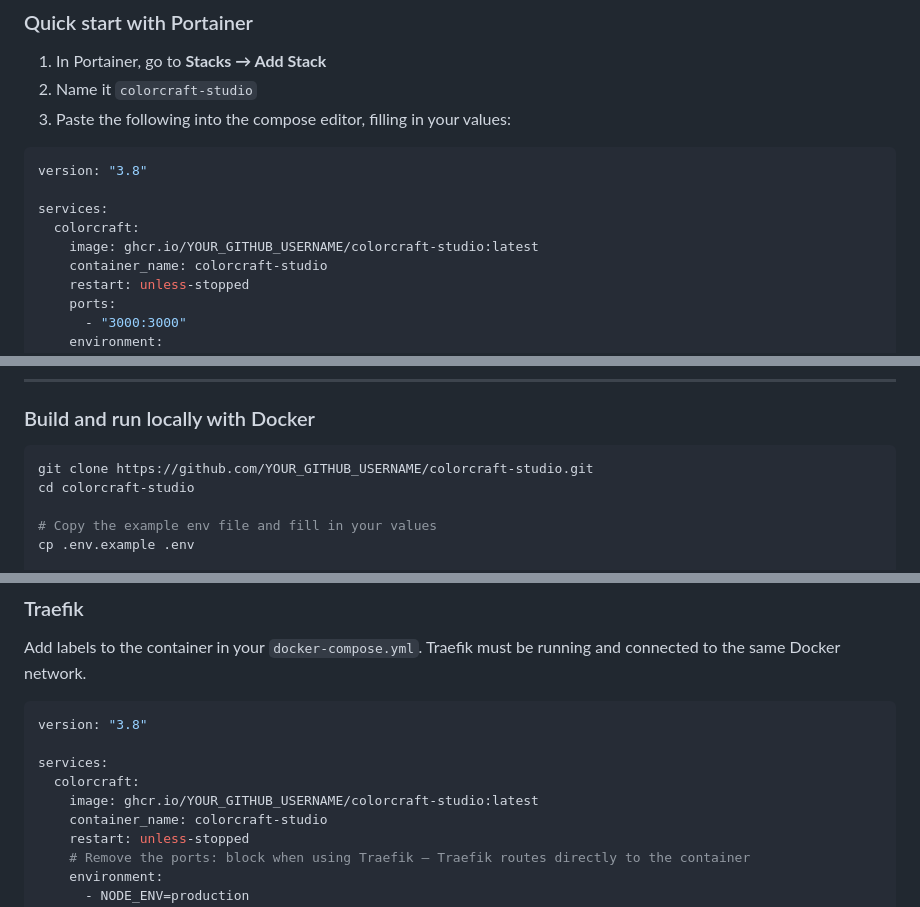
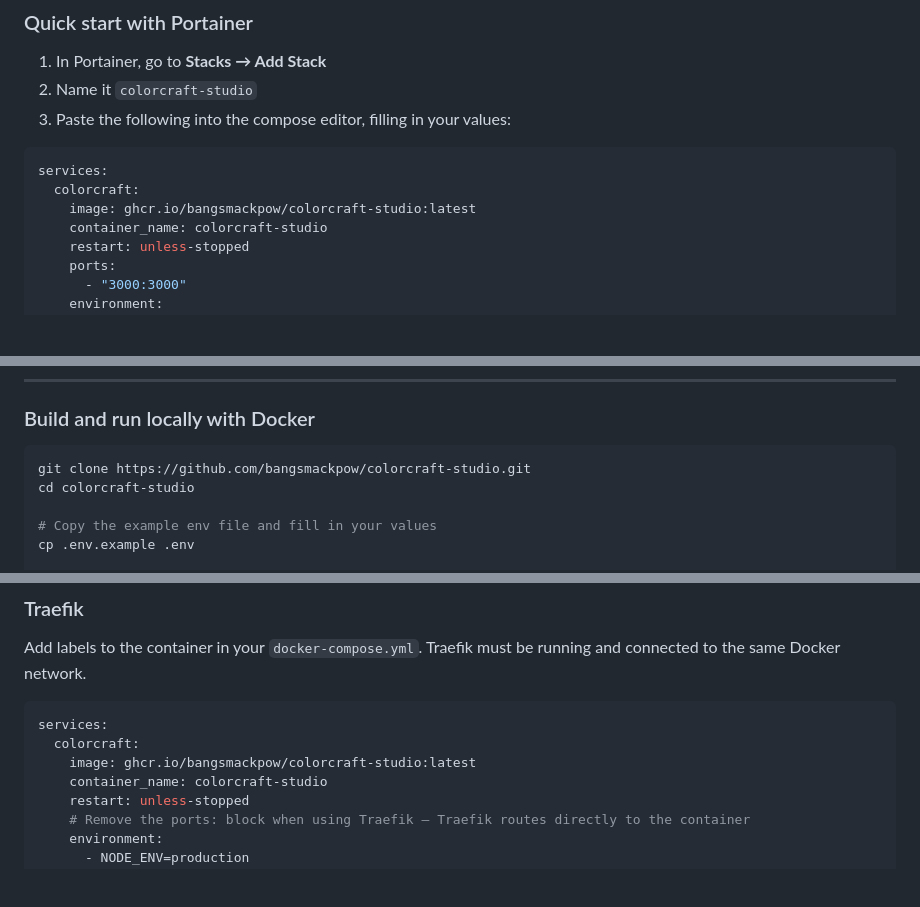
Before and after one commit to bangsmackpow/colorcraft-studio, a Markdown page: README.md, 3 parts joined by grey strips. GitHub-like rendering; blank space fills up the shorter version.

Commit message:
Replace placeholder GitHub username in README. Remove deprecated version field

````diff
--- a/README.md
+++ b/README.md
@@ -56,11 +56,9 @@ This is the recommended path for self-hosters. The image is built automatically
 3. Paste the following into the compose editor, filling in your values:
 
 ```yaml
-version: "3.8"
-
 services:
   colorcraft:
-    image: ghcr.io/YOUR_GITHUB_USERNAME/colorcraft-studio:latest
+    image: ghcr.io/bangsmackpow/colorcraft-studio:latest
     container_name: colorcraft-studio
     restart: unless-stopped
     ports:
@@ -113,7 +111,7 @@ docker compose pull && docker compose up -d
 ### Build and run locally with Docker
 
 ```bash
-git clone https://github.com/YOUR_GITHUB_USERNAME/colorcraft-studio.git
+git clone https://github.com/bangsmackpow/colorcraft-studio.git
 cd colorcraft-studio
 
 # Copy the example env file and fill in your values
@@ -290,11 +288,9 @@ yourdomain.com {
 Add labels to the container in your `docker-compose.yml`. Traefik must be running and connected to the same Docker network.
 
 ```yaml
-version: "3.8"
-
 services:
   colorcraft:
-    image: ghcr.io/YOUR_GITHUB_USERNAME/colorcraft-studio:latest
+    image: ghcr.io/bangsmackpow/colorcraft-studio:latest
     container_name: colorcraft-studio
     restart: unless-stopped
     # Remove the ports: block when using Traefik — Traefik routes directly to the container
````
Also changed, not shown: other parts of README.md (+2 -2 lines).
